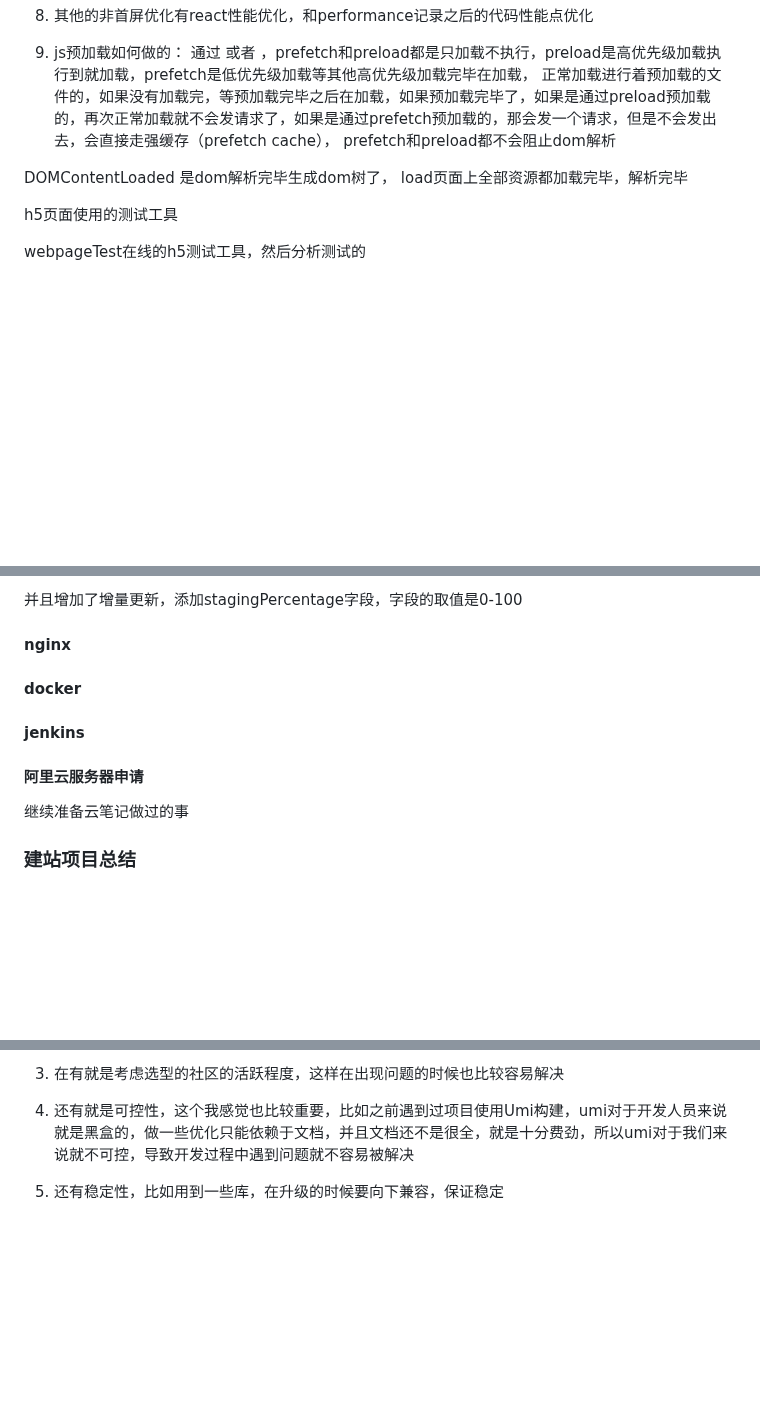
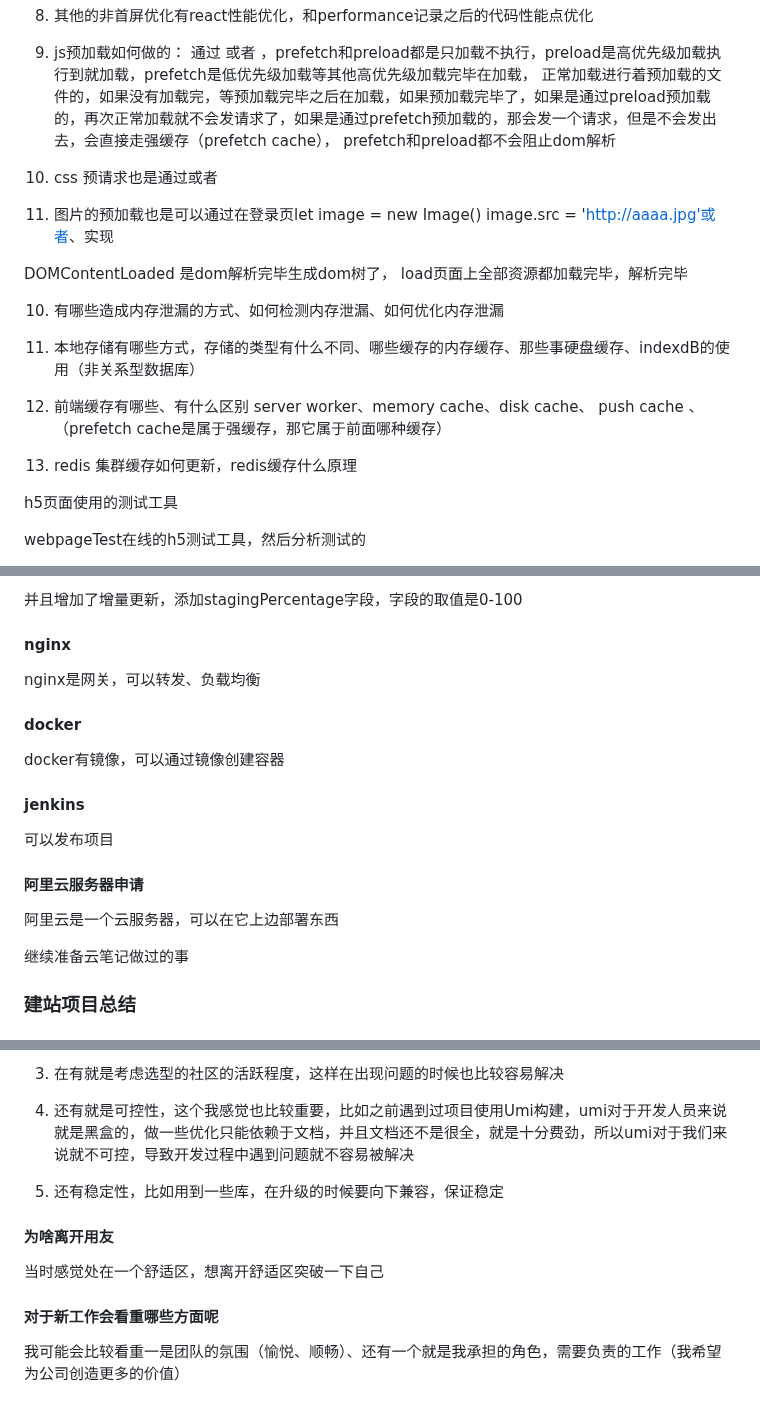
Before and after one commit to eattopking/web-performance, a Markdown page: interview/mianjing.md, 3 parts joined by grey strips. GitHub-like rendering; blank space fills up the shorter version.

Commit message:
feat: 更新面试

```diff
--- a/interview/mianjing.md
+++ b/interview/mianjing.md
@@ -1024,7 +1024,19 @@ link标签的rel属性设置dns-prefetch，提前获取域名对应的IP地址
 9. js预加载如何做的： 通过 <link rel="prefetch" as="script" href="./b.js"> 或者 <link rel="preload" as="script" href="./b.js">，prefetch和preload都是只加载不执行，preload是高优先级加载执行到就加载，prefetch是低优先级加载等其他高优先级加载完毕在加载，
 正常加载进行着预加载的文件的，如果没有加载完，等预加载完毕之后在加载，如果预加载完毕了，如果是通过preload预加载的，再次正常加载就不会发请求了，如果是通过prefetch预加载的，那会发一个请求，但是不会发出去，会直接走强缓存（prefetch cache）， prefetch和preload都不会阻止dom解析
 
+10. css 预请求也是通过<link rel="prefetch" as="style" href="./b.css">或者<link rel="preload" as="style" href="./b.css">
+
+11. 图片的预加载也是可以通过在登录页let image = new Image() image.src = 'http://aaaa.jpg'或者<link rel="prefetch" as="image" href="./b.jpg">、<link rel="preload" as="image" href="./b.jpg">实现
+
 DOMContentLoaded 是dom解析完毕生成dom树了， load页面上全部资源都加载完毕，解析完毕
+
+10. 有哪些造成内存泄漏的方式、如何检测内存泄漏、如何优化内存泄漏
+
+11. 本地存储有哪些方式，存储的类型有什么不同、哪些缓存的内存缓存、那些事硬盘缓存、indexdB的使用（非关系型数据库）
+
+12. 前端缓存有哪些、有什么区别 server worker、memory cache、disk cache、 push cache 、（prefetch cache是属于强缓存，那它属于前面哪种缓存）
+
+13. redis 集群缓存如何更新，redis缓存什么原理
 
 h5页面使用的测试工具
 
@@ -1234,11 +1246,15 @@ electron更新重构
 
 #### nginx
 
+nginx是网关，可以转发、负载均衡
+
 #### docker
-
+docker有镜像，可以通过镜像创建容器
 #### jenkins
+可以发布项目
 
 #### 阿里云服务器申请
+阿里云是一个云服务器，可以在它上边部署东西
 
 继续准备云笔记做过的事
 
@@ -1342,3 +1358,10 @@ arcGIS是地理相关的软件，开发地图的时候可能会用到
 4. 还有就是可控性，这个我感觉也比较重要，比如之前遇到过项目使用Umi构建，umi对于开发人员来说就是黑盒的，做一些优化只能依赖于文档，并且文档还不是很全，就是十分费劲，所以umi对于我们来说就不可控，导致开发过程中遇到问题就不容易被解决
 
 5. 还有稳定性，比如用到一些库，在升级的时候要向下兼容，保证稳定
+
+#### 为啥离开用友
+
+当时感觉处在一个舒适区，想离开舒适区突破一下自己
+
+#### 对于新工作会看重哪些方面呢
+我可能会比较看重一是团队的氛围（愉悦、顺畅）、还有一个就是我承担的角色，需要负责的工作（我希望为公司创造更多的价值）
```
Also changed, not shown: basics/leecode.md (+1 -1 lines), basics/ts.md (+5 -3 lines).
